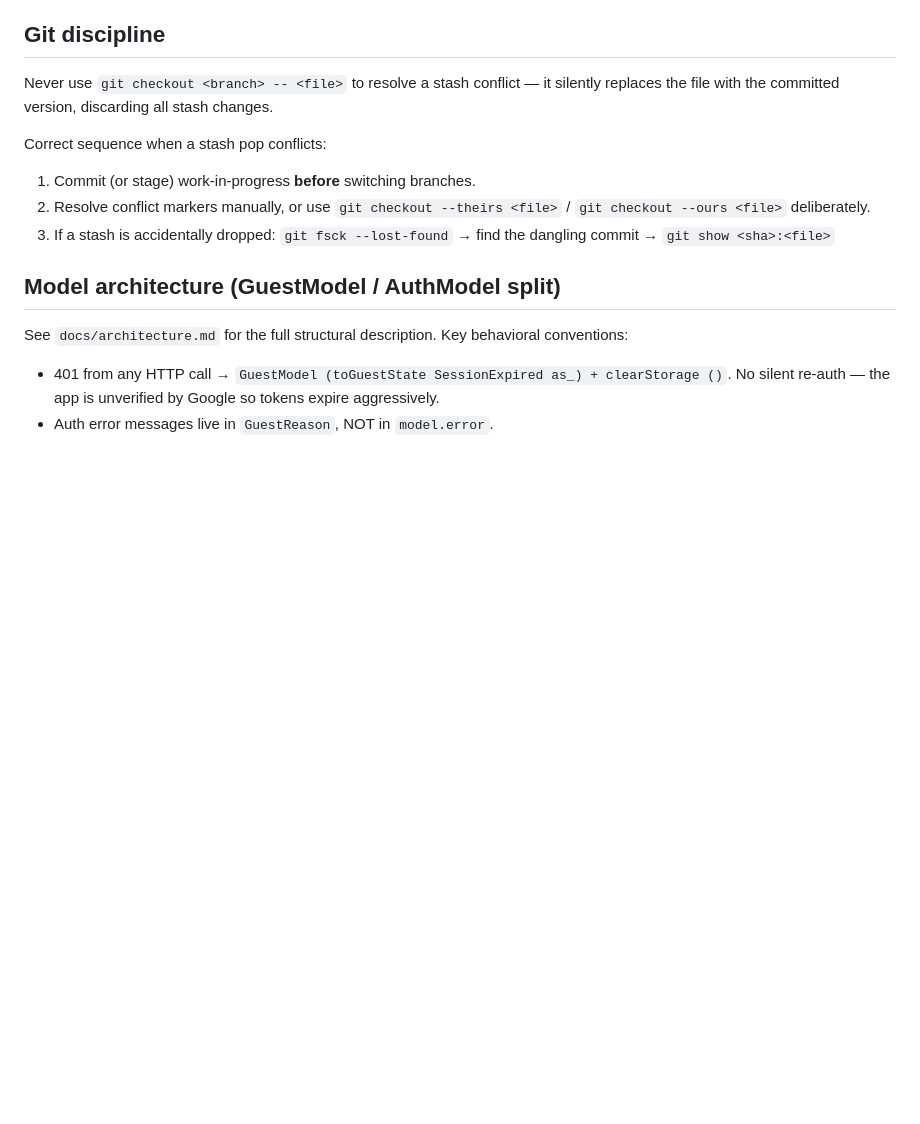
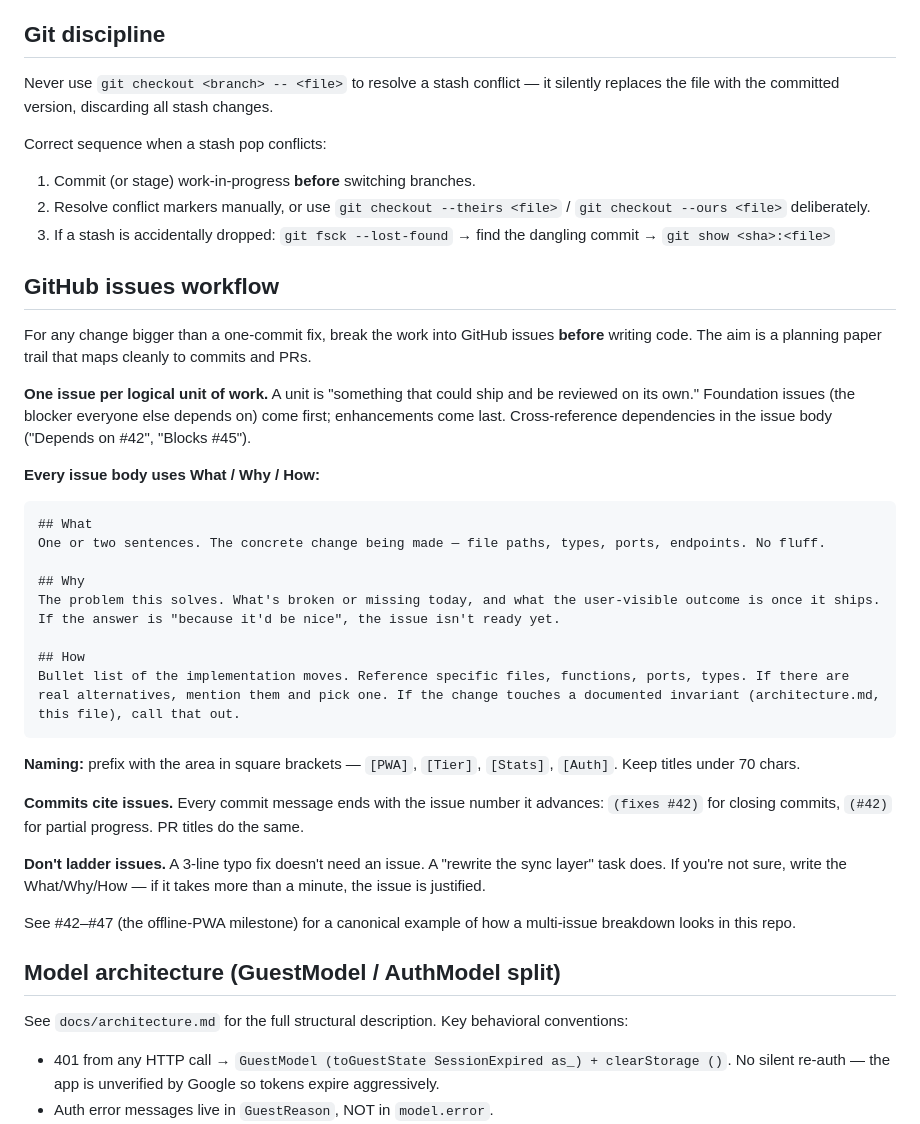
Before and after one commit to m0n01d/ternpike, a Markdown page: CLAUDE.md, the part around the change. Drawn GitHub-style; blank space fills up the shorter version.

Commit message:
Document the GitHub issues workflow in CLAUDE.md (#49)
Add a "GitHub issues workflow" section codifying the What/Why/How
issue body template, the one-issue-per-logical-unit rule, naming
conventions, and the commit/PR cross-reference convention. Point
to the #42–#47 offline-PWA milestone as a worked example.

https://claude.ai/code/session_01Wq9oL7iVV56RNkmBQCKbbC

Co-authored-by: Claude <noreply@anthropic.com>

````diff
--- a/CLAUDE.md
+++ b/CLAUDE.md
@@ -41,6 +41,33 @@ Correct sequence when a stash pop conflicts:
 1. Commit (or stage) work-in-progress **before** switching branches.
 2. Resolve conflict markers manually, or use `git checkout --theirs <file>` / `git checkout --ours <file>` deliberately.
 3. If a stash is accidentally dropped: `git fsck --lost-found` → find the dangling commit → `git show <sha>:<file>`
+
+## GitHub issues workflow
+
+For any change bigger than a one-commit fix, break the work into GitHub issues **before** writing code. The aim is a planning paper trail that maps cleanly to commits and PRs.
+
+**One issue per logical unit of work.** A unit is "something that could ship and be reviewed on its own." Foundation issues (the blocker everyone else depends on) come first; enhancements come last. Cross-reference dependencies in the issue body ("Depends on #42", "Blocks #45").
+
+**Every issue body uses What / Why / How:**
+
+```markdown
+## What
+One or two sentences. The concrete change being made — file paths, types, ports, endpoints. No fluff.
+
+## Why
+The problem this solves. What's broken or missing today, and what the user-visible outcome is once it ships. If the answer is "because it'd be nice", the issue isn't ready yet.
+
+## How
+Bullet list of the implementation moves. Reference specific files, functions, ports, types. If there are real alternatives, mention them and pick one. If the change touches a documented invariant (architecture.md, this file), call that out.
+```
+
+**Naming:** prefix with the area in square brackets — `[PWA]`, `[Tier]`, `[Stats]`, `[Auth]`. Keep titles under 70 chars.
+
+**Commits cite issues.** Every commit message ends with the issue number it advances: `(fixes #42)` for closing commits, `(#42)` for partial progress. PR titles do the same.
+
+**Don't ladder issues.** A 3-line typo fix doesn't need an issue. A "rewrite the sync layer" task does. If you're not sure, write the What/Why/How — if it takes more than a minute, the issue is justified.
+
+See #42–#47 (the offline-PWA milestone) for a canonical example of how a multi-issue breakdown looks in this repo.
 
 ## Model architecture (GuestModel / AuthModel split)
 
````
